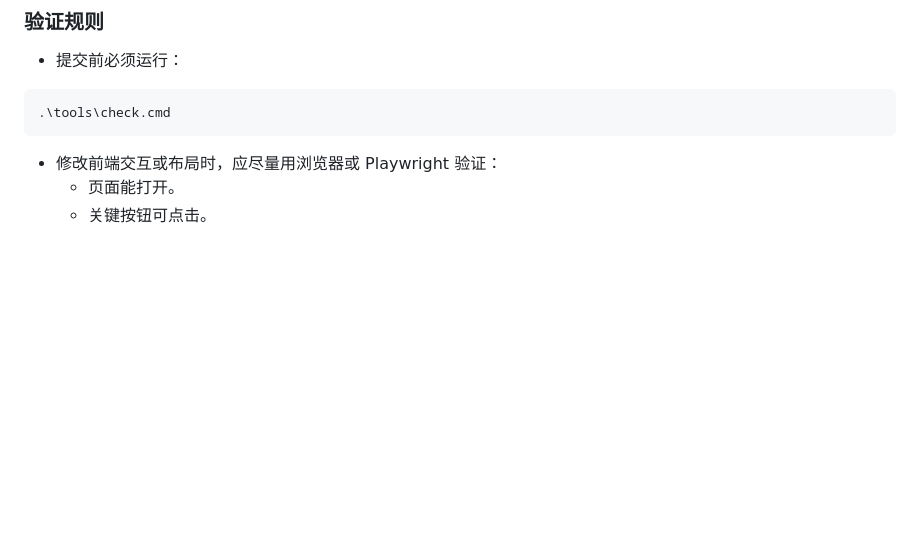
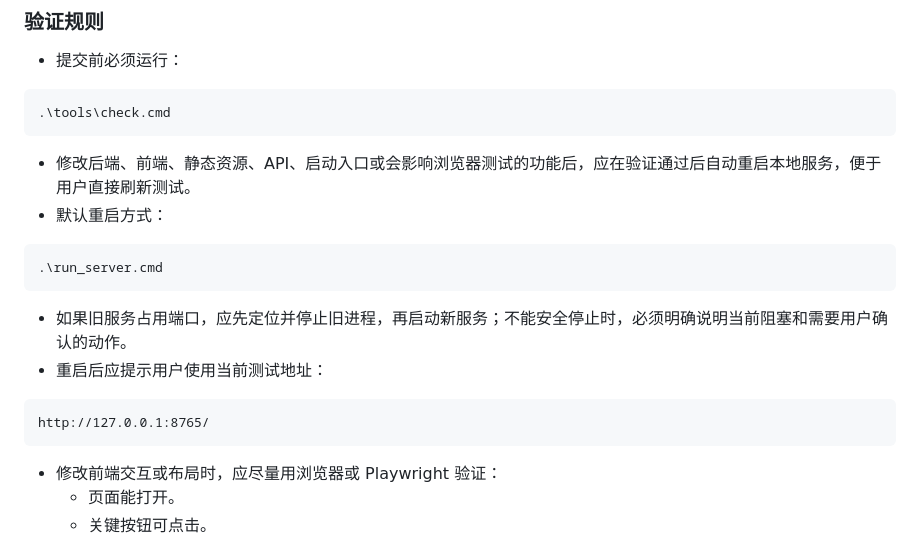
Before and after one commit to endufork/customer-project-manager, a Markdown page: AGENTS.md, the part around the change. GitHub-like rendering; blank space fills up the shorter version.

Commit message:
docs: add service restart rule

````diff
--- a/AGENTS.md
+++ b/AGENTS.md
@@ -253,6 +253,20 @@ git status --short --branch
 .\tools\check.cmd
 ```
 
+- 修改后端、前端、静态资源、API、启动入口或会影响浏览器测试的功能后，应在验证通过后自动重启本地服务，便于用户直接刷新测试。
+- 默认重启方式：
+
+```powershell
+.\run_server.cmd
+```
+
+- 如果旧服务占用端口，应先定位并停止旧进程，再启动新服务；不能安全停止时，必须明确说明当前阻塞和需要用户确认的动作。
+- 重启后应提示用户使用当前测试地址：
+
+```text
+http://127.0.0.1:8765/
+```
+
 - 修改前端交互或布局时，应尽量用浏览器或 Playwright 验证：
   - 页面能打开。
   - 关键按钮可点击。
````
